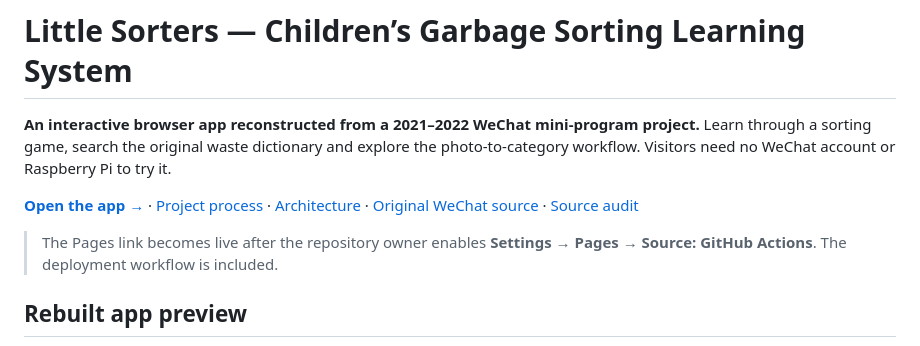
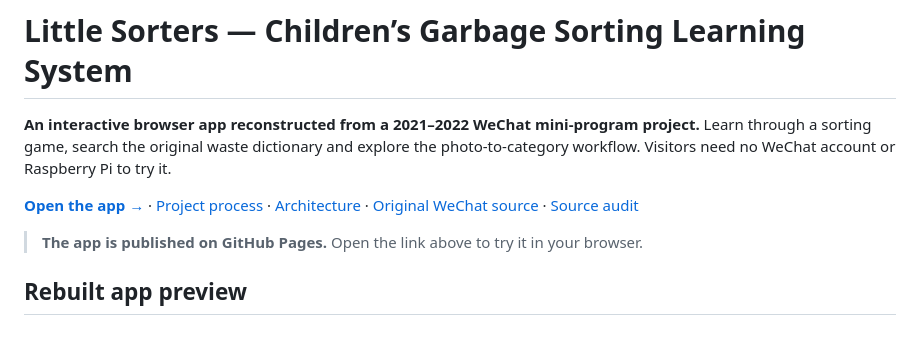
Before and after one commit to jinxiao-wan/Raspberry-Pi-Children-s-Garbage-Sorting-Learning-System, a Markdown page: README.md, the part around the change. Drawn GitHub-style.

Commit message:
Mark Little Sorters app as published on GitHub Pages

```diff
--- a/README.md
+++ b/README.md
@@ -4,7 +4,7 @@
 
 [**Open the app →**](https://jinxiao-wan.github.io/Raspberry-Pi-Children-s-Garbage-Sorting-Learning-System/) · [Project process](docs/development-process.md) · [Architecture](docs/architecture.md) · [Original WeChat source](legacy/wechat/) · [Source audit](docs/source-audit.md)
 
-> The Pages link becomes live after the repository owner enables **Settings → Pages → Source: GitHub Actions**. The deployment workflow is included.
+> **The app is published on GitHub Pages.** Open the link above to try it in your browser.
 
 ## Rebuilt app preview
 
```
